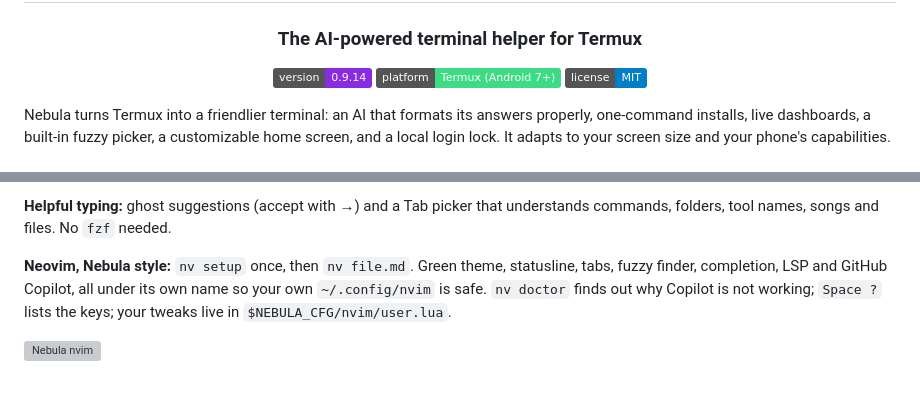
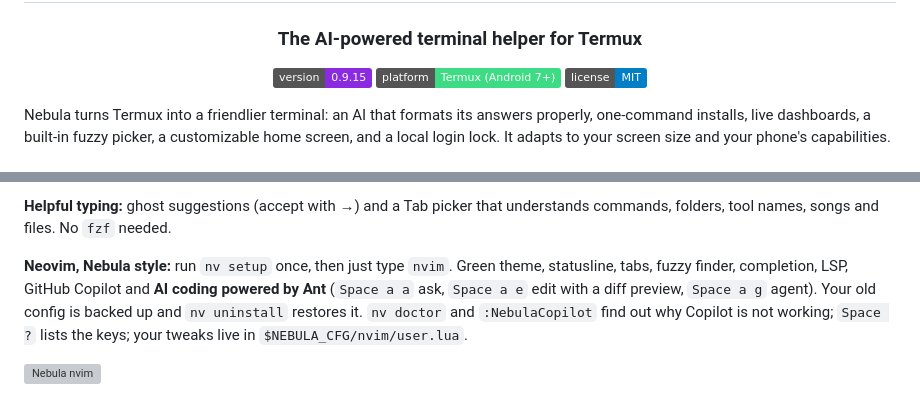
Before and after one commit to jitetee/nebula, a Markdown page: README.md, 2 parts joined by grey strips. Rendered like a GitHub page; badges without logos; grey boxes are pictures that could not be loaded.

Commit message:
0.9.15: plain nvim is Nebula, AI coding via ant --rpc, Copilot window, glyph-safe UI

```diff
--- a/README.md
+++ b/README.md
@@ -6,7 +6,7 @@
 
 ### The AI-powered terminal helper for Termux
 
-[![Version](https://img.shields.io/badge/version-0.9.14-8A2BE2)](docs/CHANGELOG.md)
+[![Version](https://img.shields.io/badge/version-0.9.15-8A2BE2)](docs/CHANGELOG.md)
 [![Platform](https://img.shields.io/badge/platform-Termux%20(Android%207%2B)-3DDC84)](https://termux.dev)
 [![License](https://img.shields.io/badge/license-MIT-blue)](LICENSE)
 
@@ -76,7 +76,7 @@ nebula install yt-dlp -v     nebula install log          nebula uninstall cmatri
 
 **Helpful typing:** ghost suggestions (accept with →) and a Tab picker that understands commands, folders, tool names, songs and files. No `fzf` needed.
 
-**Neovim, Nebula style:** `nv setup` once, then `nv file.md`. Green theme, statusline, tabs, fuzzy finder, completion, LSP and GitHub Copilot, all under its own name so your own `~/.config/nvim` is safe. `nv doctor` finds out why Copilot is not working; `Space ?` lists the keys; your tweaks live in `$NEBULA_CFG/nvim/user.lua`.
+**Neovim, Nebula style:** run `nv setup` once, then just type `nvim`. Green theme, statusline, tabs, fuzzy finder, completion, LSP, GitHub Copilot and **AI coding powered by Ant** (`Space a a` ask, `Space a e` edit with a diff preview, `Space a g` agent). Your old config is backed up and `nv uninstall` restores it. `nv doctor` and `:NebulaCopilot` find out why Copilot is not working; `Space ?` lists the keys; your tweaks live in `$NEBULA_CFG/nvim/user.lua`.
 
 ![Nebula nvim](docs/screenshots/cli-nv-code.png)
 
```
Also changed, not shown: docs/ARCHITECTURE.md (+1 -1 lines), docs/CHANGELOG.md (+6 -0 lines), docs/screenshots/cli-nvim-ai-ask.png (added), docs/screenshots/cli-nvim-ai-edit.png (added), docs/screenshots/cli-nvim-copilot.png (added), docs/screenshots/cli-nvim-plain.png (added), 12 other files.
